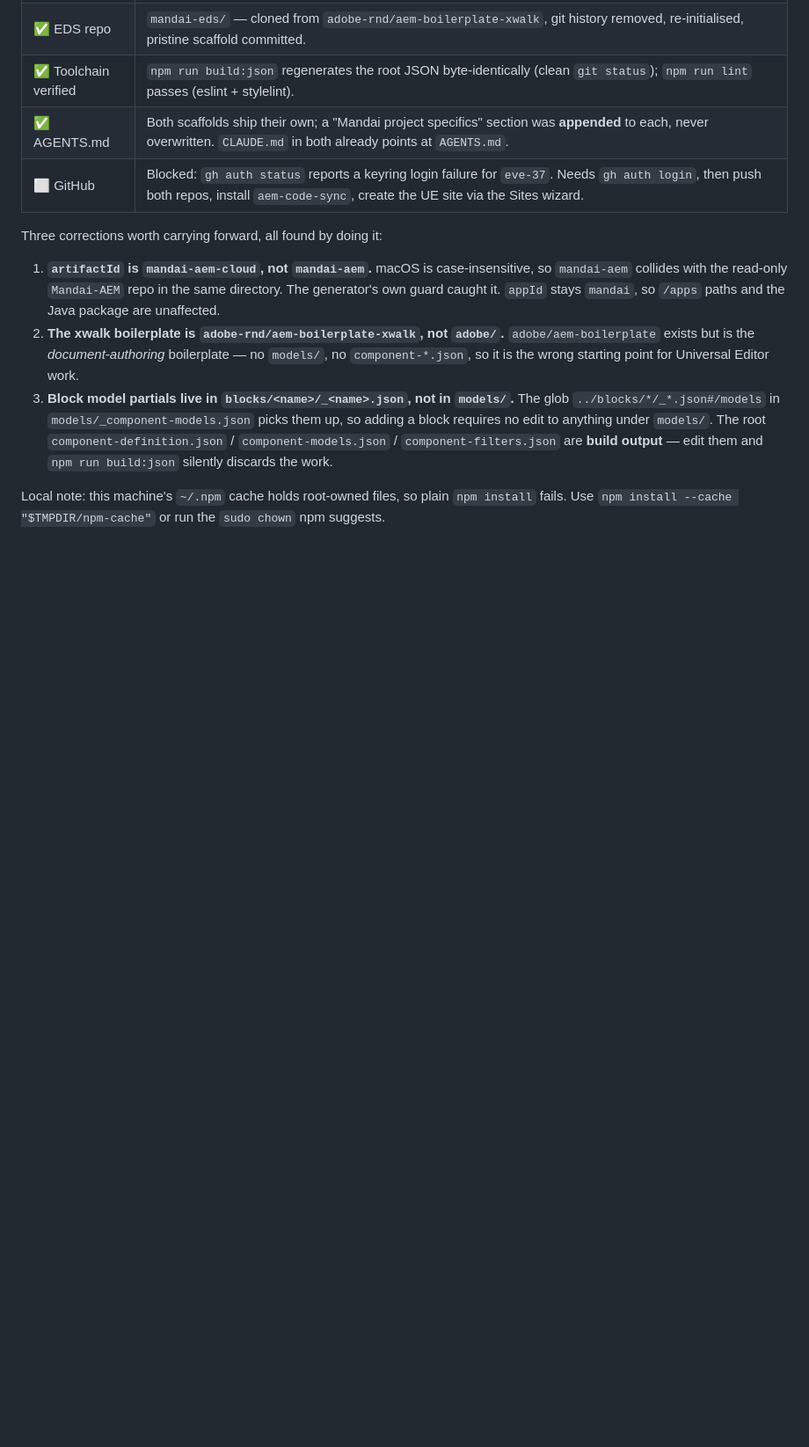
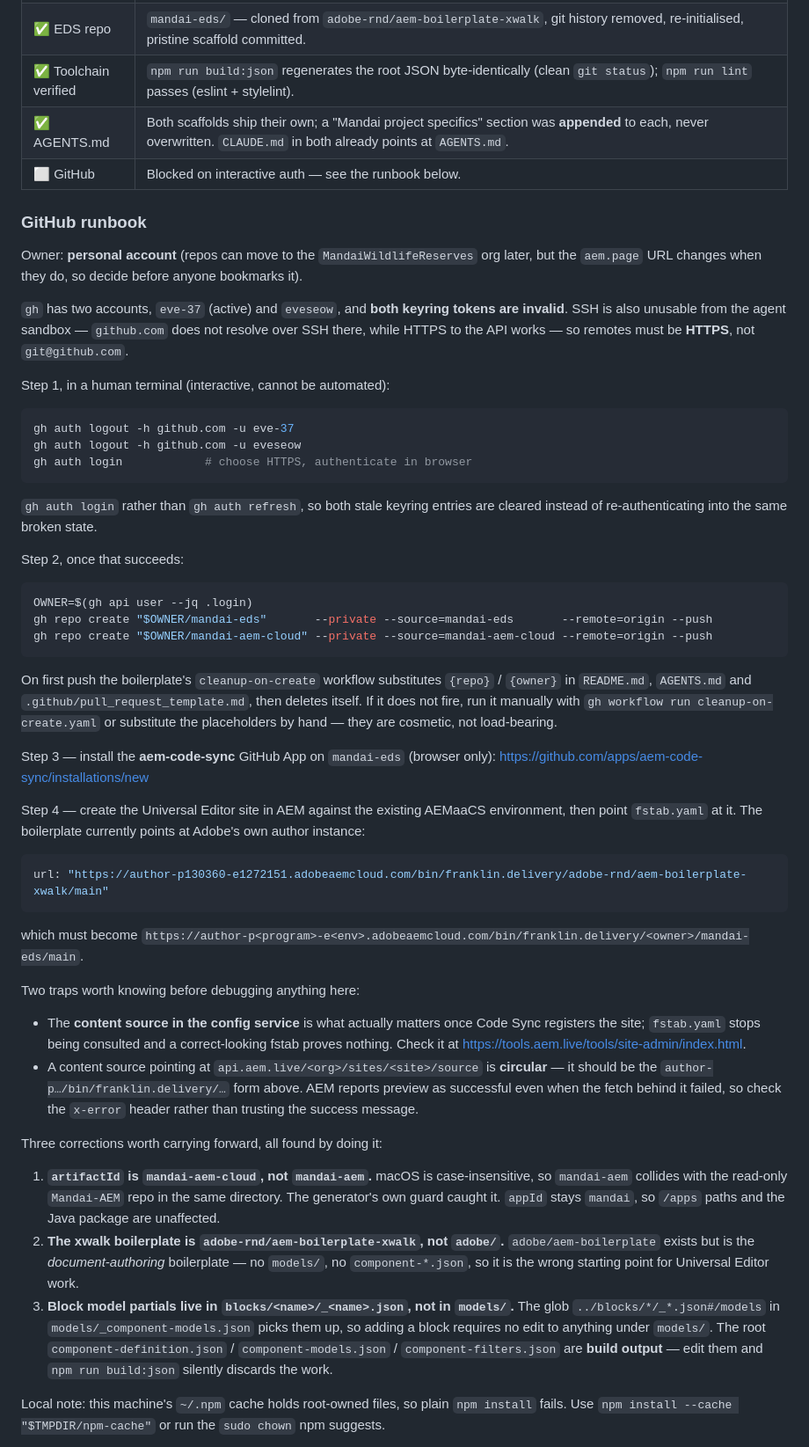
Before and after one commit to eve-37/mandai-eds, a Markdown page: docs/migration-plan.md, the part around the change. Shown at 88% size. Drawn GitHub-style; blank space fills up the shorter version.

Commit message:
Document the GitHub and UE site runbook
gh has two accounts with invalid keyring tokens, and SSH does not resolve
from the agent sandbox, so remotes must be HTTPS. Records the exact
sequence plus the two content-source traps that make a broken UE site look
like a dispatcher or publishing fault.

Co-Authored-By: Claude Opus 5 (1M context) <noreply@anthropic.com>

````diff
--- a/docs/migration-plan.md
+++ b/docs/migration-plan.md
@@ -118,7 +118,61 @@ Six multifield components become container blocks (parent definition + `"filter"
 | ✅ EDS repo | `mandai-eds/` — cloned from `adobe-rnd/aem-boilerplate-xwalk`, git history removed, re-initialised, pristine scaffold committed. |
 | ✅ Toolchain verified | `npm run build:json` regenerates the root JSON byte-identically (clean `git status`); `npm run lint` passes (eslint + stylelint). |
 | ✅ AGENTS.md | Both scaffolds ship their own; a "Mandai project specifics" section was **appended** to each, never overwritten. `CLAUDE.md` in both already points at `AGENTS.md`. |
-| ⬜ GitHub | Blocked: `gh auth status` reports a keyring login failure for `eve-37`. Needs `gh auth login`, then push both repos, install `aem-code-sync`, create the UE site via the Sites wizard. |
+| ⬜ GitHub | Blocked on interactive auth — see the runbook below. |
+
+### GitHub runbook
+
+Owner: **personal account** (repos can move to the `MandaiWildlifeReserves` org later, but the
+`aem.page` URL changes when they do, so decide before anyone bookmarks it).
+
+`gh` has two accounts, `eve-37` (active) and `eveseow`, and **both keyring tokens are invalid**. SSH is
+also unusable from the agent sandbox — `github.com` does not resolve over SSH there, while HTTPS to the
+API works — so remotes must be **HTTPS**, not `git@github.com`.
+
+Step 1, in a human terminal (interactive, cannot be automated):
+
+```bash
+gh auth logout -h github.com -u eve-37
+gh auth logout -h github.com -u eveseow
+gh auth login            # choose HTTPS, authenticate in browser
+```
+
+`gh auth login` rather than `gh auth refresh`, so both stale keyring entries are cleared instead of
+re-authenticating into the same broken state.
+
+Step 2, once that succeeds:
+
+```bash
+OWNER=$(gh api user --jq .login)
+gh repo create "$OWNER/mandai-eds"       --private --source=mandai-eds       --remote=origin --push
+gh repo create "$OWNER/mandai-aem-cloud" --private --source=mandai-aem-cloud --remote=origin --push
+```
+
+On first push the boilerplate's `cleanup-on-create` workflow substitutes `{repo}` / `{owner}` in
+`README.md`, `AGENTS.md` and `.github/pull_request_template.md`, then deletes itself. If it does not
+fire, run it manually with `gh workflow run cleanup-on-create.yaml` or substitute the placeholders by
+hand — they are cosmetic, not load-bearing.
+
+Step 3 — install the **aem-code-sync** GitHub App on `mandai-eds` (browser only):
+<https://github.com/apps/aem-code-sync/installations/new>
+
+Step 4 — create the Universal Editor site in AEM against the existing AEMaaCS environment, then point
+`fstab.yaml` at it. The boilerplate currently points at Adobe's own author instance:
+
+```yaml
+url: "https://author-p130360-e1272151.adobeaemcloud.com/bin/franklin.delivery/adobe-rnd/aem-boilerplate-xwalk/main"
+```
+
+which must become `https://author-p<program>-e<env>.adobeaemcloud.com/bin/franklin.delivery/<owner>/mandai-eds/main`.
+
+Two traps worth knowing before debugging anything here:
+
+- The **content source in the config service** is what actually matters once Code Sync registers the
+  site; `fstab.yaml` stops being consulted and a correct-looking fstab proves nothing. Check it at
+  <https://tools.aem.live/tools/site-admin/index.html>.
+- A content source pointing at `api.aem.live/<org>/sites/<site>/source` is **circular** — it should be
+  the `author-p…/bin/franklin.delivery/…` form above. AEM reports preview as successful even when the
+  fetch behind it failed, so check the `x-error` header rather than trusting the success message.
 
 Three corrections worth carrying forward, all found by doing it:
 
````
